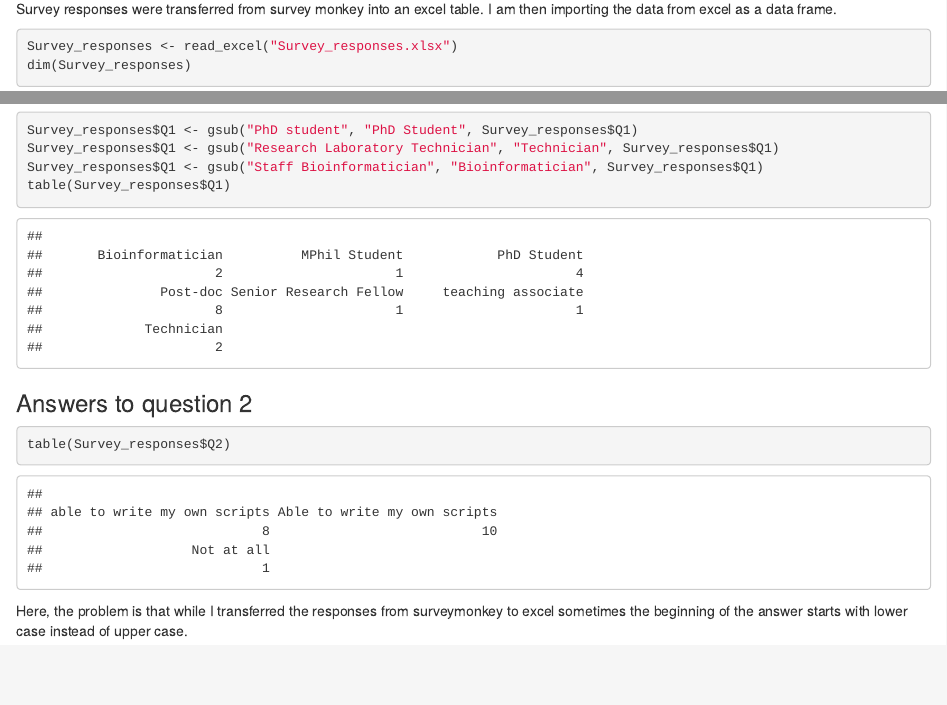
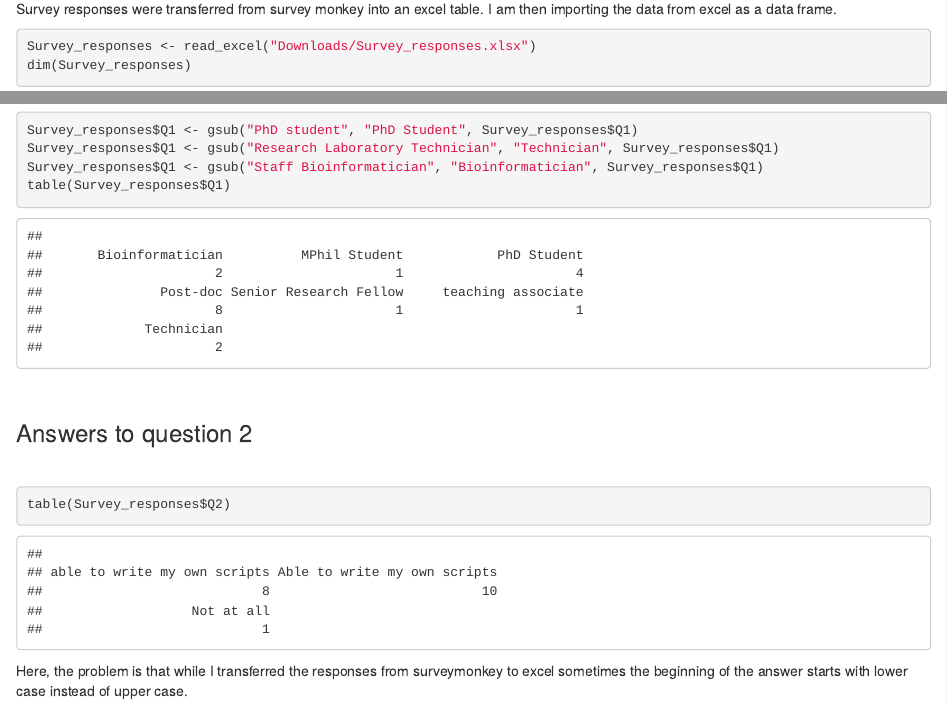
Before and after one commit to lucakalmar/EPQ_project, an R Markdown document (survey_analysis.Rmd): the page in a window 1100 px wide, from 710 px down, and a second part further down, joined at a grey line. Rendered offline with R 4.5, knitr and Pandoc, with nearby package versions.

Commit message:
Add files via upload

````diff
--- a/survey_analysis.Rmd
+++ b/survey_analysis.Rmd
@@ -29,17 +29,19 @@ library(tm)
 Survey responses were transferred from survey monkey into an excel table. I am then importing the data from excel as a data frame.
 
 ```{r}
-Survey_responses <- read_excel("Survey_responses.xlsx")
+Survey_responses <- read_excel("Downloads/Survey_responses.xlsx")
 dim(Survey_responses)
 ```
 
 The imported data contains 19 rows (the 19 responses) and 10 columns (the responses numbered and the questions).
+<br>
 
 # Data Cleaning
 
 In this step we will use data cleaning to sort the data which is more open ended as it doesn't have distinct categories (not multiple choice).
+<br>
 
-### Answers to question 1.
+### Answers to question 1
 
 ```{r}
 table(Survey_responses$Q1)
@@ -59,9 +61,10 @@ Survey_responses$Q1 <- gsub("Research Laboratory Technician", "Technician", Surv
 Survey_responses$Q1 <- gsub("Staff Bioinformatician", "Bioinformatician", Survey_responses$Q1)
 table(Survey_responses$Q1)
 ```
+<br>
 
 ### Answers to question 2
-
+<br>
 ```{r}
 table(Survey_responses$Q2)
 ```
@@ -71,18 +74,20 @@ Here, the problem is that while I transferred the responses from surveymonkey to
 Survey_responses$Q2 <- str_to_sentence(Survey_responses$Q2)
 table(Survey_responses$Q2)
 ```
+<br>
 
 ### Answers to question 3
-
+<br>
 This question was totally open ended so it was answered with full sentences but diverse content. Because of this, the answers will be analysed using a word cloud. Cleaning is restricted to the removal of new line characters.
 
 ```{r}
 Survey_responses$Q3 <- gsub("\r\n", "", Survey_responses$Q3)
 
 ```
+<br>
 
 ### Answers to question 4
-
+<br>
 Here in question four as in question 2 I have to change the lower case letters at the beginning of the senetence to capital letters.
 
 ```{r}
@@ -90,17 +95,19 @@ table(Survey_responses$Q4)
 Survey_responses$Q4 <- str_to_sentence(Survey_responses$Q4)
 table(Survey_responses$Q4)
 ```
+<br>
 
 ### Answers to question 5
-
+<br>
 Here lots of people skipped the question or responded with very different answers. So, I will pick out key information to use in the data analysis.
 
 ```{r}
 Survey_responses$Q5 <- gsub("\r\n", "", Survey_responses$Q5)
 ```
+<br>
 
 ### Answers to question 6
-
+<br>
 Again, the question was totally open ended so it was answered with full sentences but diverse content. Because of this, the answers will be analysed using a word cloud. Cleaning is restricted to the removal of new line characters.
 
 
@@ -108,6 +115,7 @@ Again, the question was totally open ended so it was answered with full sentence
 Survey_responses$Q6 <- gsub("\r\n", "", Survey_responses$Q6)
 
 ```
+<br>
 
 ### Answers to question 7
 
@@ -117,6 +125,7 @@ Some answers here were very similar so I will try to extract the programming lan
 Survey_responses$Q7 <- gsub("\r\n", "", Survey_responses$Q7)
 
 ```
+<br>
 
 ### Answers to question 8
 
@@ -126,6 +135,7 @@ As most people knew how to code many people didn't respond ,however, there were
 Survey_responses$Q8 <- gsub("\r\n", "", Survey_responses$Q8)
 
 ```
+<br>
 
 ### Answers to question 9
 
@@ -135,6 +145,7 @@ Some answers here were very similar so I will try to extract the programming lan
 Survey_responses$Q9 <- gsub("\r\n", "", Survey_responses$Q9)
 
 ```
+<br>
 
 # Data analysis
 
@@ -145,6 +156,7 @@ ggplot(Survey_responses,aes(Q1)) + geom_bar() + theme_minimal() + coord_flip() +
 ```
 
 As shown by the graph the majority of responders were active researchers (postocs and PhD students). However there were also a few support personnel e.g. technicians or bioinformaticians.In this script, the ggplot makes the plot and geom_bar() is responsible for the style of the plot.Moreover, the cood_flip() can be used to flip the graph if the names on the axis overlaps.
+<br>
 
 ### Programming knowledge of participants (Q2)
 
@@ -153,6 +165,8 @@ kable(table(Survey_responses$Q2), col.names = c("Do you use any programming lang
 ```
 
 The kable() is responsible for producing the table which can translate both vectors or data.frames into tables. Based on the responses, the majority are ale to write their own scripts which suggests that most people who participated in my survey most likely use coding extensively as a part of their career.
+
+<br>
 
 ### Learning the programming principles (Q3)
 
@@ -188,6 +204,7 @@ kable(df, col.names = c("Was using a coding game helpful?", "Count", "Proportion
 ```
 
 The table shows, that only about one thrird of participants used a coding game before learning programming for work. We can use this result later to make show correlations with different questions. I am using kable() again to produce the table however, There were more varied answers here so it made sense to do proportion instead of count to show how answers varied.
+<br>
 
 ### The ways using a coding game helped (Q5)
 
@@ -216,6 +233,7 @@ for (i in v){
 }
 ```
  This code produces the quotes, I did not fógive names to any of them due to my participants being anonymous.
+<br>
 
 ### Recommendations for someone strating out in programming (Q6)
 
@@ -255,14 +273,15 @@ for(i in Survey_responses$Q7){
 df <- data.frame("programming_languages" = names(plangs), "count" = unname(plangs))
 ggplot(df,aes(programming_languages,count))+geom_col() + theme_minimal() + xlab("Programming languages") + theme(axis.text = element_text(size = 12), axis.title = element_text(size = 14,face = "bold"))
 ```
-<br><br>
+<br>
 
 
 The results for this question was varied despite the fact that I wated it to have a short answer. I feel 'the my opinion' phrase in the question caused some participants to elaborate too much so it was difficult to figure out how to pick out the data I could do something with. The results from these nineteen participants shows that , at the moment, R and python are the most popular and useful programming laguages as well as Bash following them. Due to the fact that there were many different parts to these answers that I wanted to pick out I couldn't use table() because my answers did not fit into categories due to the varied answers.
-<br><br>
+<br>
 
 
 ### The eed to learn coding if you don't know how to code yet. (Q8)
+
 <br>
 
 ```{r, warning=FALSE}
@@ -305,10 +324,11 @@ for(i in Survey_responses$Q9){
 df <- data.frame("programming_languages" = names(plangs), "count" = unname(plangs))
 ggplot(df,aes(programming_languages,count))+geom_col() + theme_minimal() + coord_flip() + xlab("Programming languages used currently") + theme(axis.text = element_text(size = 12), axis.title = element_text(size = 14,face = "bold"))
 ```
-
+<br>
 
 Question nine was very similar to question seven when comparing the answers. Therefore, the only thing that I will do for question nine in terms of analysis is adjusting the code for question seven by adding more programming languages to the 'plangs' variable and changing the x-axis title. I am also adding back the flipping command because the text overlaps on the x axis.
+<br>
 
 # Summary
-
+<br>
 In this guide to analysing this data set, we have learned about simple data analysis and data cleaning to produce visual diagrams which can be used to draw conclusions about your data. You have learnt how to : use packages and load them at the beginning your code, change the case of your qualitative answers so that your commands can recognise it and assign answers to variables.
````
Also changed, not shown: survey_analysis.Rmd (4 more changed lines).
